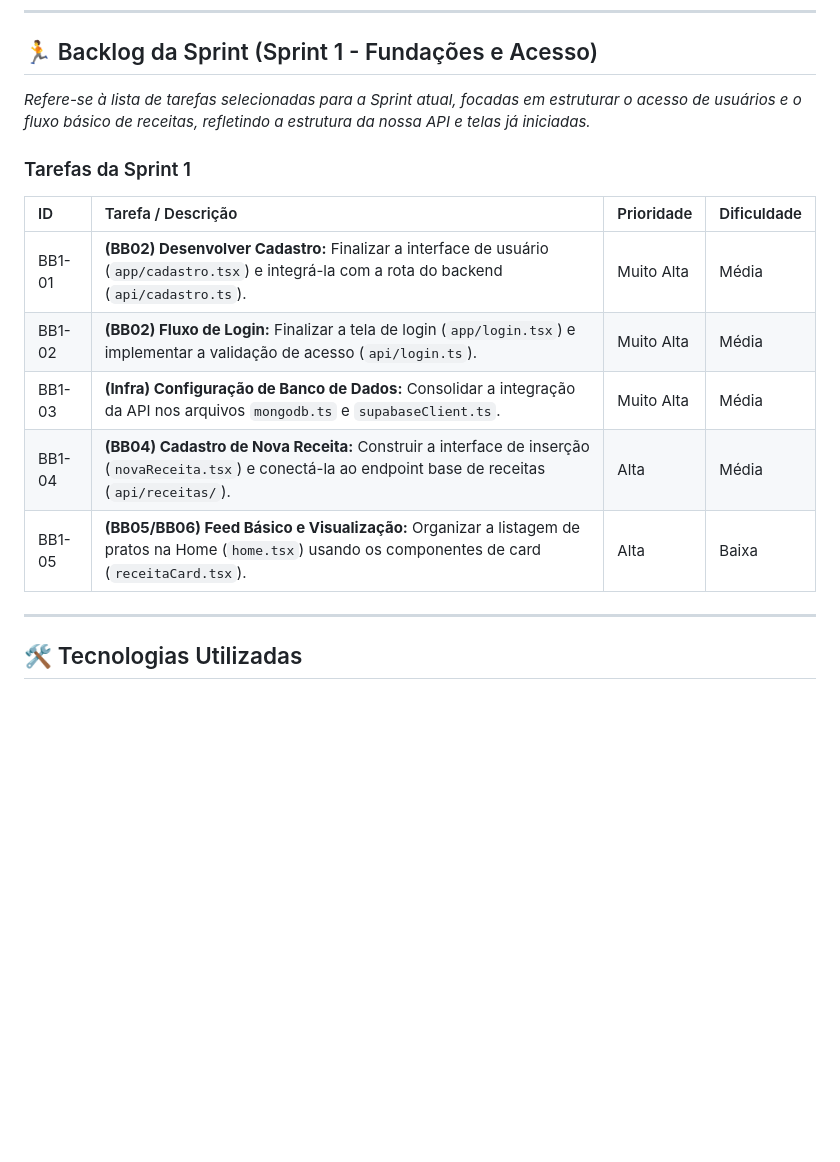
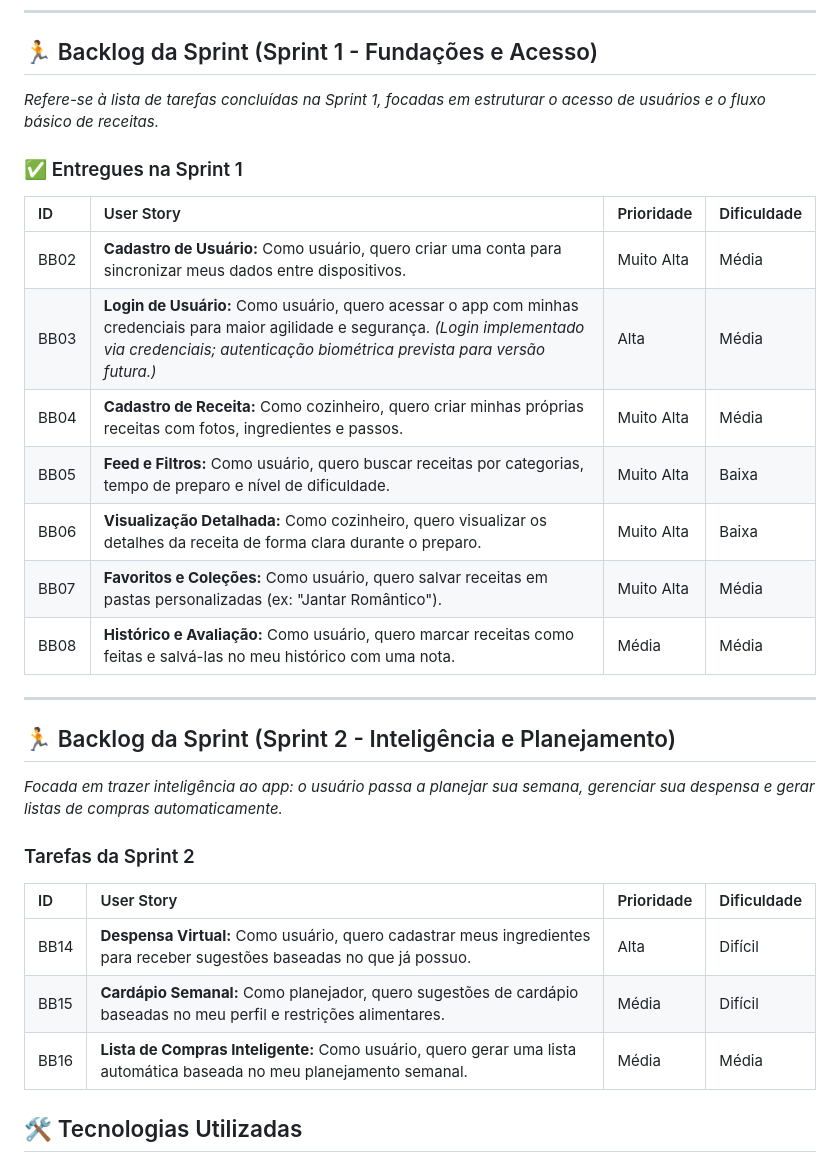
Before and after one commit to LucasAraujo1016/Bento-Box, a Markdown page: README.md, the part around the change. Rendered like a GitHub page; blank space fills up the shorter version.

Commit message:
docs: update readme.md

```diff
--- a/README.md
+++ b/README.md
@@ -63,18 +63,29 @@ Este backlog define as funcionalidades planejadas, organizadas por categorias (
 ---
 
 ## 🏃 Backlog da Sprint (Sprint 1 - Fundações e Acesso)
-*Refere-se à lista de tarefas selecionadas para a Sprint atual, focadas em estruturar o acesso de usuários e o fluxo básico de receitas, refletindo a estrutura da nossa API e telas já iniciadas.*
+*Refere-se à lista de tarefas concluídas na Sprint 1, focadas em estruturar o acesso de usuários e o fluxo básico de receitas.*
 
-### Tarefas da Sprint 1
-| ID | Tarefa / Descrição | Prioridade | Dificuldade |
+### ✅ Entregues na Sprint 1
+| ID | User Story | Prioridade | Dificuldade |
 | :-- | :--- | :--- | :--- |
-| BB1-01 | **(BB02) Desenvolver Cadastro:** Finalizar a interface de usuário (`app/cadastro.tsx`) e integrá-la com a rota do backend (`api/cadastro.ts`). | Muito Alta | Média |
-| BB1-02 | **(BB02) Fluxo de Login:** Finalizar a tela de login (`app/login.tsx`) e implementar a validação de acesso (`api/login.ts`). | Muito Alta | Média |
-| BB1-03 | **(Infra) Configuração de Banco de Dados:** Consolidar a integração da API nos arquivos `mongodb.ts` e `supabaseClient.ts`. | Muito Alta | Média |
-| BB1-04 | **(BB04) Cadastro de Nova Receita:** Construir a interface de inserção (`novaReceita.tsx`) e conectá-la ao endpoint base de receitas (`api/receitas/`). | Alta | Média |
-| BB1-05 | **(BB05/BB06) Feed Básico e Visualização:** Organizar a listagem de pratos na Home (`home.tsx`) usando os componentes de card (`receitaCard.tsx`). | Alta | Baixa |
+| BB02 | **Cadastro de Usuário:** Como usuário, quero criar uma conta para sincronizar meus dados entre dispositivos. | Muito Alta | Média |
+| BB03 | **Login de Usuário:** Como usuário, quero acessar o app com minhas credenciais para maior agilidade e segurança. *(Login implementado via credenciais; autenticação biométrica prevista para versão futura.)* | Alta | Média |
+| BB04 | **Cadastro de Receita:** Como cozinheiro, quero criar minhas próprias receitas com fotos, ingredientes e passos. | Muito Alta | Média |
+| BB05 | **Feed e Filtros:** Como usuário, quero buscar receitas por categorias, tempo de preparo e nível de dificuldade. | Muito Alta | Baixa |
+| BB06 | **Visualização Detalhada:** Como cozinheiro, quero visualizar os detalhes da receita de forma clara durante o preparo. | Muito Alta | Baixa |
+| BB07 | **Favoritos e Coleções:** Como usuário, quero salvar receitas em pastas personalizadas (ex: "Jantar Romântico"). | Muito Alta | Média |
+| BB08 | **Histórico e Avaliação:** Como usuário, quero marcar receitas como feitas e salvá-las no meu histórico com uma nota. | Média | Média |
+---
 
----
+## 🏃 Backlog da Sprint (Sprint 2 - Inteligência e Planejamento)
+*Focada em trazer inteligência ao app: o usuário passa a planejar sua semana, gerenciar sua despensa e gerar listas de compras automaticamente.*
+
+### Tarefas da Sprint 2
+| ID | User Story | Prioridade | Dificuldade |
+| :-- | :--- | :--- | :--- |
+| BB14 | **Despensa Virtual:** Como usuário, quero cadastrar meus ingredientes para receber sugestões baseadas no que já possuo. | Alta | Difícil |
+| BB15 | **Cardápio Semanal:** Como planejador, quero sugestões de cardápio baseadas no meu perfil e restrições alimentares. | Média | Difícil |
+| BB16 | **Lista de Compras Inteligente:** Como usuário, quero gerar uma lista automática baseada no meu planejamento semanal. | Média | Média |
 
 ## 🛠️ Tecnologias Utilizadas
 - **Front-end:** React Native (Expo)
```
